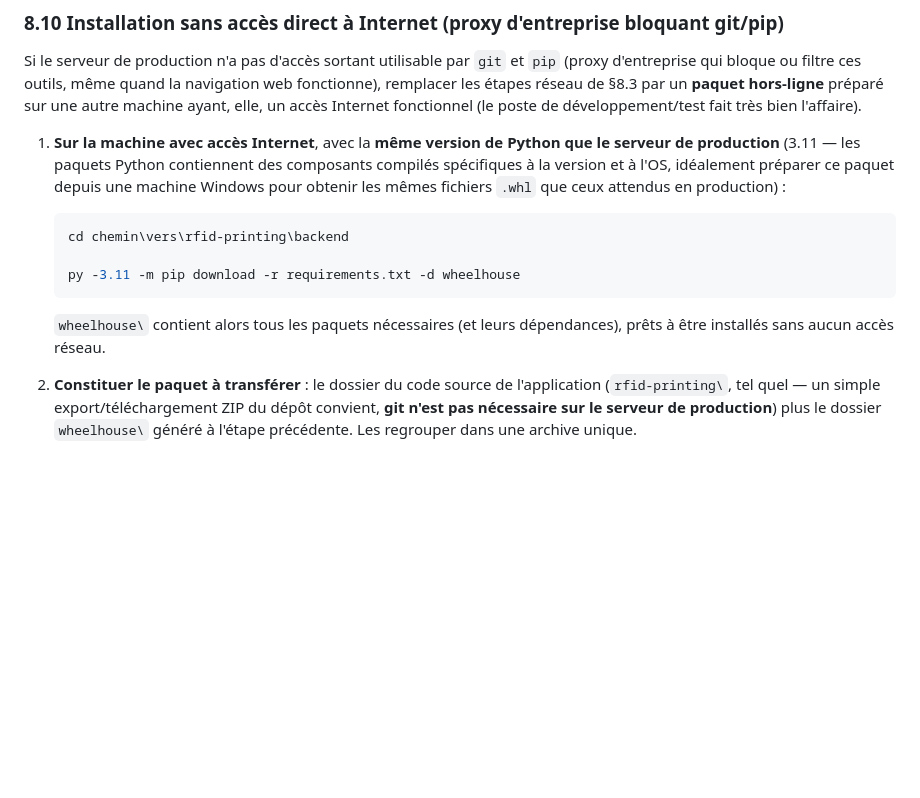
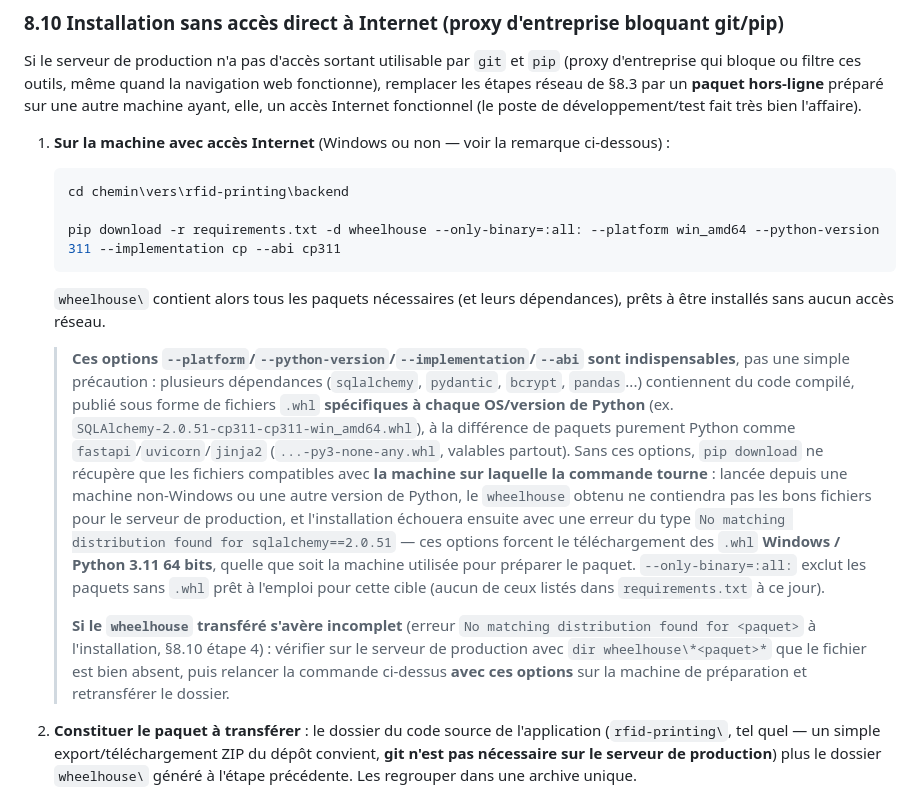
Before and after one commit to CedrickR/rfid-printing, a Markdown page: Documentation Fonctionnelle et Techniq.md, the part around the change. GitHub-like rendering; blank space fills up the shorter version.

Commit message:
Corrige la commande pip download du paquet hors-ligne (§8.10)
sqlalchemy/pydantic/bcrypt/pandas publient des wheels compilés
spécifiques à l'OS/version de Python : sans cibler explicitement
Windows/cp311, "pip download" ne récupère que les wheels compatibles
avec la machine de préparation, produisant un wheelhouse incomplet
pour le serveur de production ("No matching distribution found").
Ajoute --only-binary=:all: --platform win_amd64 --python-version 311
--implementation cp --abi cp311 pour forcer la bonne cible quelle que
soit la machine utilisée pour préparer le paquet.

Co-Authored-By: Claude Sonnet 5 <noreply@anthropic.com>
Claude-Session: https://claude.ai/code/session_016sSAvoysLtLR7WGbGkLd9h

````diff
--- a/Documentation Fonctionnelle et Techniq.md
+++ b/Documentation Fonctionnelle et Techniq.md
@@ -776,15 +776,19 @@ Python étant déjà installé sur le serveur, seules les étapes suivantes sont
 
 Si le serveur de production n'a pas d'accès sortant utilisable par `git` et `pip` (proxy d'entreprise qui bloque ou filtre ces outils, même quand la navigation web fonctionne), remplacer les étapes réseau de §8.3 par un **paquet hors-ligne** préparé sur une autre machine ayant, elle, un accès Internet fonctionnel (le poste de développement/test fait très bien l'affaire).
 
-1. **Sur la machine avec accès Internet**, avec la **même version de Python que le serveur de production** (3.11 — les paquets Python contiennent des composants compilés spécifiques à la version et à l'OS, idéalement préparer ce paquet depuis une machine Windows pour obtenir les mêmes fichiers `.whl` que ceux attendus en production) :
+1. **Sur la machine avec accès Internet** (Windows ou non — voir la remarque ci-dessous) :
 
    ```powershell
    cd chemin\vers\rfid-printing\backend
 
-   py -3.11 -m pip download -r requirements.txt -d wheelhouse
+   pip download -r requirements.txt -d wheelhouse --only-binary=:all: --platform win_amd64 --python-version 311 --implementation cp --abi cp311
    ```
 
    `wheelhouse\` contient alors tous les paquets nécessaires (et leurs dépendances), prêts à être installés sans aucun accès réseau.
+
+   > **Ces options `--platform`/`--python-version`/`--implementation`/`--abi` sont indispensables**, pas une simple précaution : plusieurs dépendances (`sqlalchemy`, `pydantic`, `bcrypt`, `pandas`...) contiennent du code compilé, publié sous forme de fichiers `.whl` **spécifiques à chaque OS/version de Python** (ex. `SQLAlchemy‑2.0.51‑cp311‑cp311‑win_amd64.whl`), à la différence de paquets purement Python comme `fastapi`/`uvicorn`/`jinja2` (`...-py3-none-any.whl`, valables partout). Sans ces options, `pip download` ne récupère que les fichiers compatibles avec **la machine sur laquelle la commande tourne** : lancée depuis une machine non-Windows ou une autre version de Python, le `wheelhouse` obtenu ne contiendra pas les bons fichiers pour le serveur de production, et l'installation échouera ensuite avec une erreur du type `No matching distribution found for sqlalchemy==2.0.51` — ces options forcent le téléchargement des `.whl` **Windows / Python 3.11 64 bits**, quelle que soit la machine utilisée pour préparer le paquet. `--only-binary=:all:` exclut les paquets sans `.whl` prêt à l'emploi pour cette cible (aucun de ceux listés dans `requirements.txt` à ce jour).
+   >
+   > **Si le `wheelhouse` transféré s'avère incomplet** (erreur `No matching distribution found for <paquet>` à l'installation, §8.10 étape 4) : vérifier sur le serveur de production avec `dir wheelhouse\*<paquet>*` que le fichier est bien absent, puis relancer la commande ci-dessus **avec ces options** sur la machine de préparation et retransférer le dossier.
 
 2. **Constituer le paquet à transférer** : le dossier du code source de l'application (`rfid-printing\`, tel quel — un simple export/téléchargement ZIP du dépôt convient, **git n'est pas nécessaire sur le serveur de production**) plus le dossier `wheelhouse\` généré à l'étape précédente. Les regrouper dans une archive unique.
 
````
